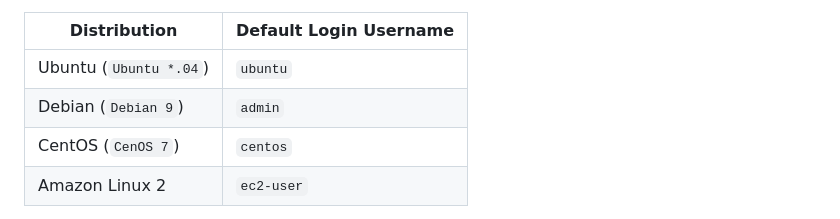
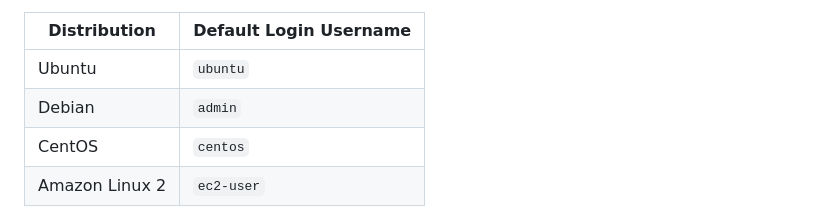
Before and after one commit to hwdsl2/setup-ipsec-vpn, a Markdown page: aws/README.md, the part around the change. Rendered like a GitHub page; folded sections open.

```diff
--- a/aws/README.md
+++ b/aws/README.md
@@ -52,9 +52,9 @@ List of default usernames:
 
 | Distribution | Default Login Username |
 | --- | --- |
-| Ubuntu (`Ubuntu *.04`) |  `ubuntu` |
-| Debian (`Debian 9`) | `admin` |
-| CentOS (`CenOS 7`) | `centos` |
+| Ubuntu |  `ubuntu` |
+| Debian | `admin` |
+| CentOS | `centos` |
 | Amazon Linux 2 | `ec2-user` |
 
 This template generates a key pair for you during deployment, and the private key will be available as text under the **Outputs** tab after the stack is successfully created.
```
Also changed, not shown: README.md (+1 -1 lines), docs/images/aws-deploy-button.png (added).
